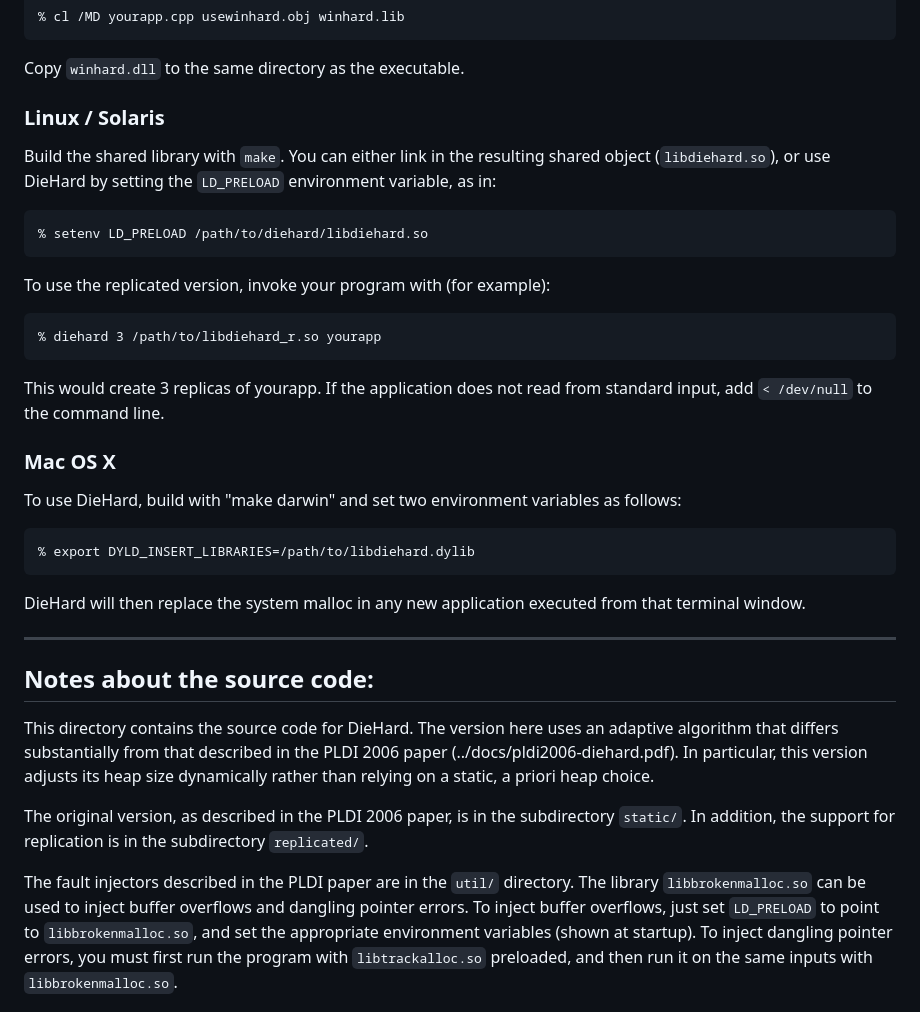
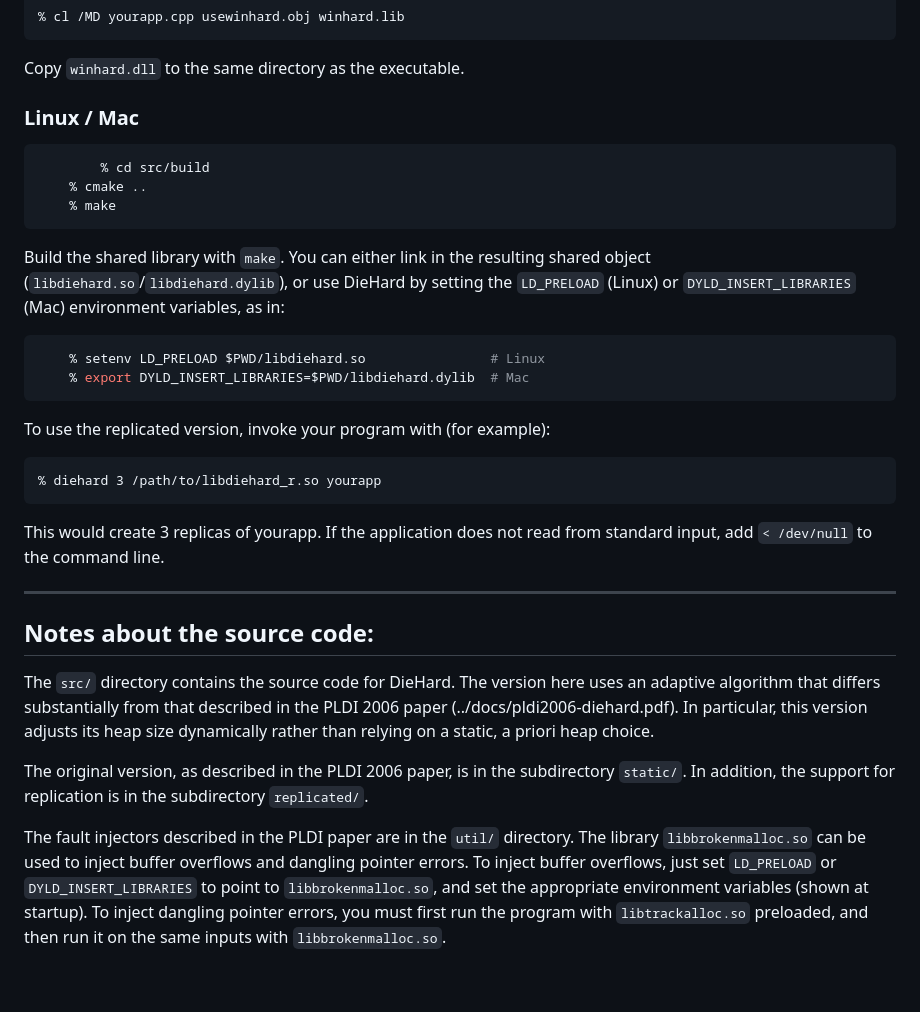
Before and after one commit to emeryberger/DieHard, a Markdown page: README.md, the part around the change. Drawn GitHub-style; blank space fills up the shorter version.

Commit message:
Updated instructions.

````diff
--- a/README.md
+++ b/README.md
@@ -79,13 +79,22 @@ as follows:
 Copy `winhard.dll` to the same directory as the executable.
 
 
-### Linux / Solaris ###
+### Linux / Mac ###
+
+```bash
+        % cd src/build
+	% cmake ..
+	% make
+```
 
 Build the shared library with `make`. You can either link in the
-resulting shared object (`libdiehard.so`), or use DieHard by
-setting the `LD_PRELOAD` environment variable, as in:
+resulting shared object (`libdiehard.so`/`libdiehard.dylib`), or use DieHard by
+setting the `LD_PRELOAD` (Linux) or `DYLD_INSERT_LIBRARIES` (Mac) environment variables, as in:
 
-	% setenv LD_PRELOAD /path/to/diehard/libdiehard.so
+```bash
+	% setenv LD_PRELOAD $PWD/libdiehard.so                # Linux
+	% export DYLD_INSERT_LIBRARIES=$PWD/libdiehard.dylib  # Mac
+```
 
 To use the replicated version, invoke your program with (for example):
 
@@ -94,21 +103,12 @@ To use the replicated version, invoke your program with (for example):
 This would create 3 replicas of yourapp. If the application does not
 read from standard input, add `< /dev/null` to the command line.
 
-### Mac OS X ###
-
-To use DieHard, build with "make darwin" and set two environment variables
-as follows:
-
-	% export DYLD_INSERT_LIBRARIES=/path/to/libdiehard.dylib
-
-DieHard will then replace the system malloc in any new application executed
-from that terminal window.
 
 ----------------------------
 Notes about the source code:
 ----------------------------
 
-This directory contains the source code for DieHard. The version here
+The `src/` directory contains the source code for DieHard. The version here
 uses an adaptive algorithm that differs substantially from that
 described in the PLDI 2006 paper (../docs/pldi2006-diehard.pdf). In
 particular, this version adjusts its heap size dynamically rather than
@@ -121,7 +121,7 @@ the subdirectory `replicated/`.
 The fault injectors described in the PLDI paper are in the `util/`
 directory. The library `libbrokenmalloc.so` can be used to inject buffer
 overflows and dangling pointer errors. To inject buffer overflows,
-just set `LD_PRELOAD` to point to `libbrokenmalloc.so`, and set the
+just set `LD_PRELOAD` or `DYLD_INSERT_LIBRARIES` to point to `libbrokenmalloc.so`, and set the
 appropriate environment variables (shown at startup). To inject
 dangling pointer errors, you must first run the program with
 `libtrackalloc.so` preloaded, and then run it on the same inputs with
````
